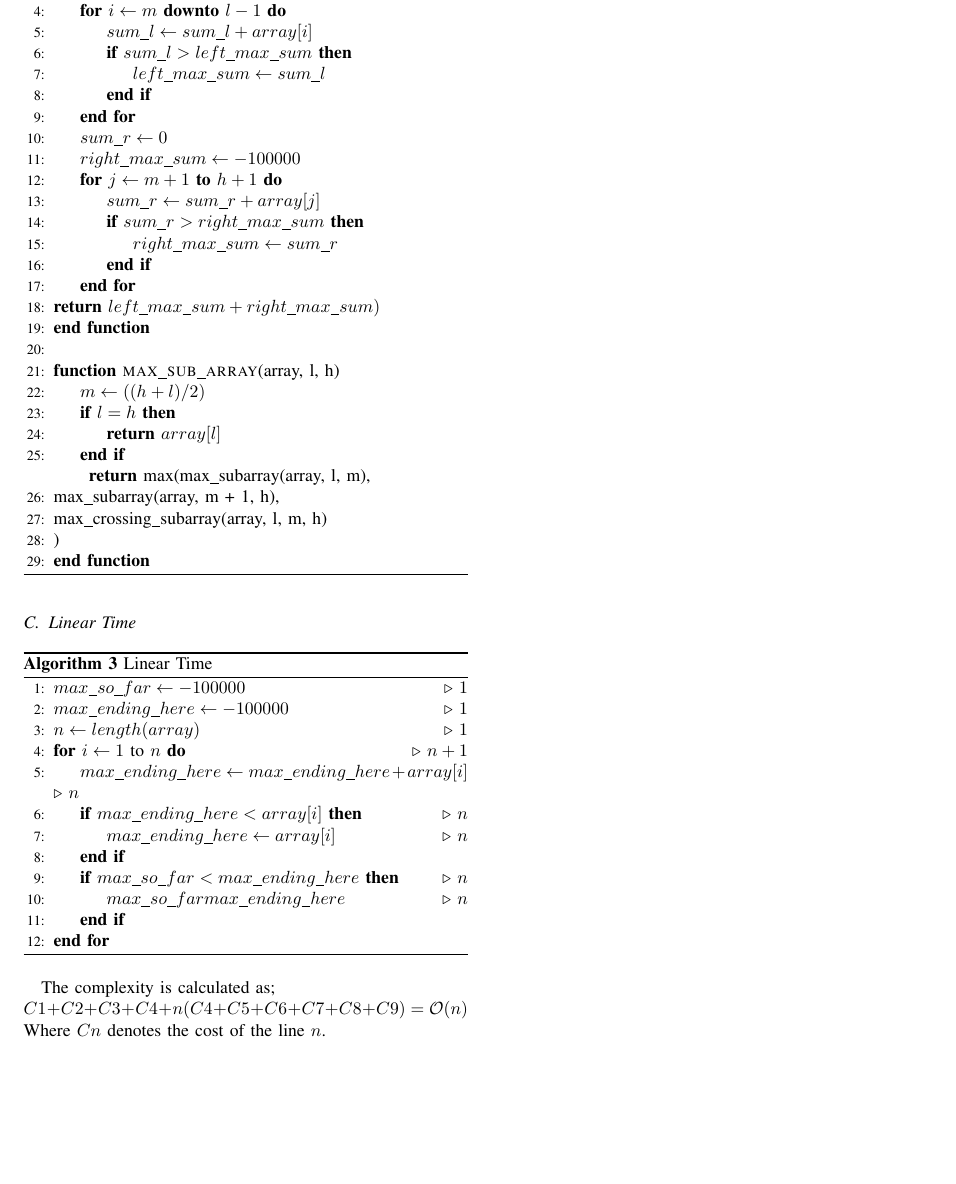
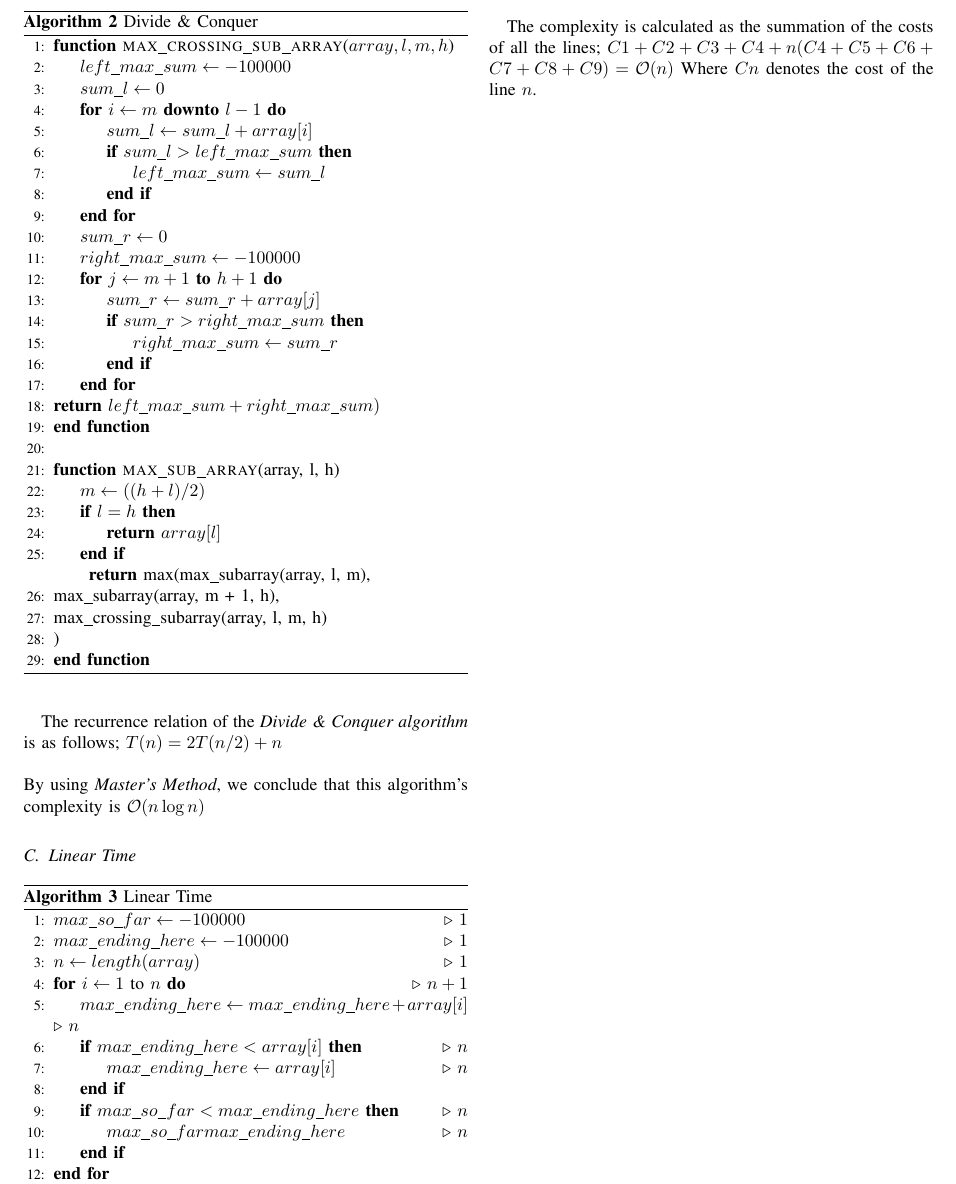
Before and after one commit to erdaldogan/max-subarray, a LaTeX paper (report/document.tex): part of page 2 of 2, cut at the place of the change, the shorter picture padded with empty space. Compiled offline with pdfLaTeX.

Commit message:
report complexities

```diff
--- a/report/document.tex
+++ b/report/document.tex
@@ -159,13 +159,15 @@ Another solution is to divide the array into half recursively and computing the
 		max\_subarray(array, m + 1, h),\\
 		max\_crossing\_subarray(array, l, m, h)\\
 		)
-
 	\EndFunction
 	\end{algorithmic}
 \end{algorithm}
+\newpage
+The recurrence relation of the \textit{Divide \& Conquer algorithm} is as follows;
+$T(n) = 2T(n/2) + n $ \\ \\
+By using \textit{Master's Method}, we conclude that this algorithm's complexity is $\mathcal{O}(n\log n)$
+\subsection{Linear Time}
 
-\newpage
-\subsection{Linear Time}
 \begin{algorithm}
 	\caption{Linear Time}
 	\begin{algorithmic}[1]
@@ -184,7 +186,8 @@ Another solution is to divide the array into half recursively and computing the
 		\EndFor
 	\end{algorithmic}
 \end{algorithm}
-The complexity is calculated as;\\
+\newpage
+The complexity is calculated as the summation of the costs of all the lines;
 $ C1 + C2 +C3 + C4 + n(C4 + C5 + C6 + C7 + C8 + C9) = \mathcal{O}(n) $
 Where $Cn$ denotes the cost of the line $n$.
 
```
Also changed, not shown: report/document.pdf, 2 other files.
